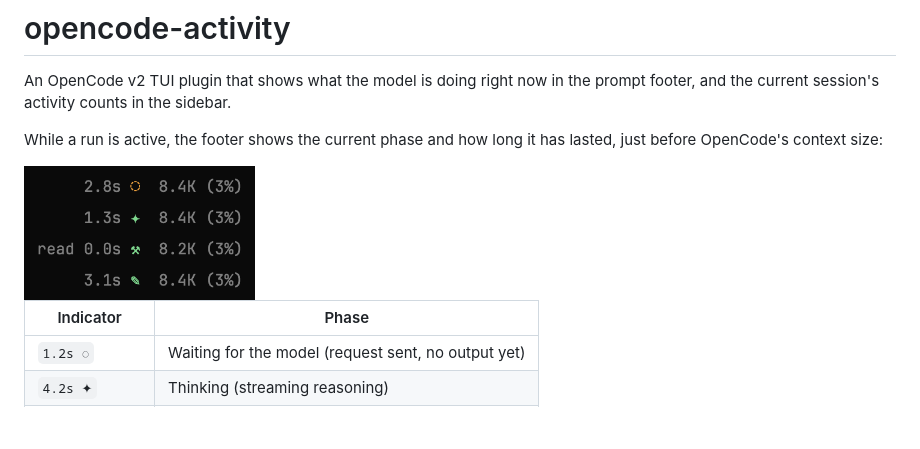
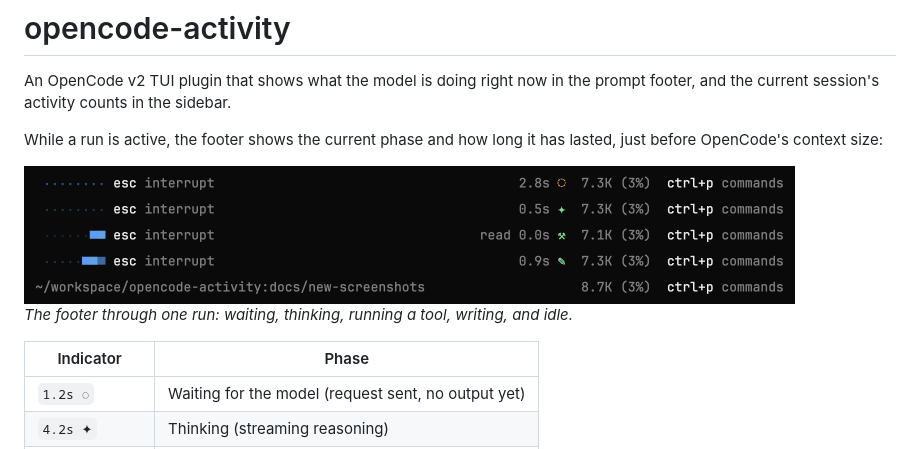
Before and after one commit to belambert/oc-footer, a Markdown page: README.md, the part around the change. Drawn GitHub-style; pictures changed too: docs/footer.png; blank space fills up the shorter version.

Commit message:
docs: show the full footer width in the screenshot

```diff
--- a/README.md
+++ b/README.md
@@ -6,7 +6,10 @@ prompt footer, and the current session's activity counts in the sidebar.
 While a run is active, the footer shows the current phase and how long it has
 lasted, just before OpenCode's context size:
 
-<img src="docs/footer.png" width="231" alt="Footer indicator while waiting, thinking, running a read tool, and writing, each next to the context size">
+<img src="docs/footer.png" width="771" alt="The footer through one run: waiting, thinking, running a read tool, writing, then idle, each with the context size">
+
+*The footer through one run: waiting, thinking, running a tool, writing, and
+idle.*
 
 | Indicator     | Phase                                                |
 |---------------|------------------------------------------------------|
```
